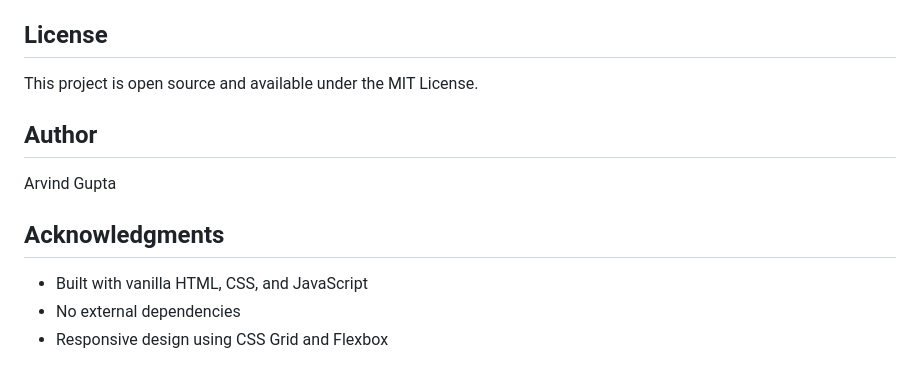
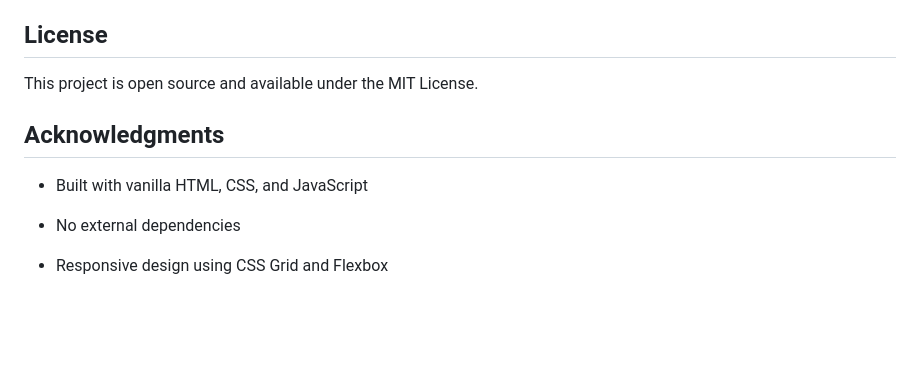
Before and after one commit to ritik4407gupta/FocusBoard, a Markdown page: README.md, the part around the change. GitHub-like rendering; blank space fills up the shorter version.

```diff
--- a/README.md
+++ b/README.md
@@ -123,12 +123,9 @@ FocusBoard works in all modern browsers that support localStorage and modern Jav
 
 This project is open source and available under the MIT License.
 
-## Author
-
-Arvind Gupta
-
 ## Acknowledgments
 
 - Built with vanilla HTML, CSS, and JavaScript
 - No external dependencies
+
 - Responsive design using CSS Grid and Flexbox
```
